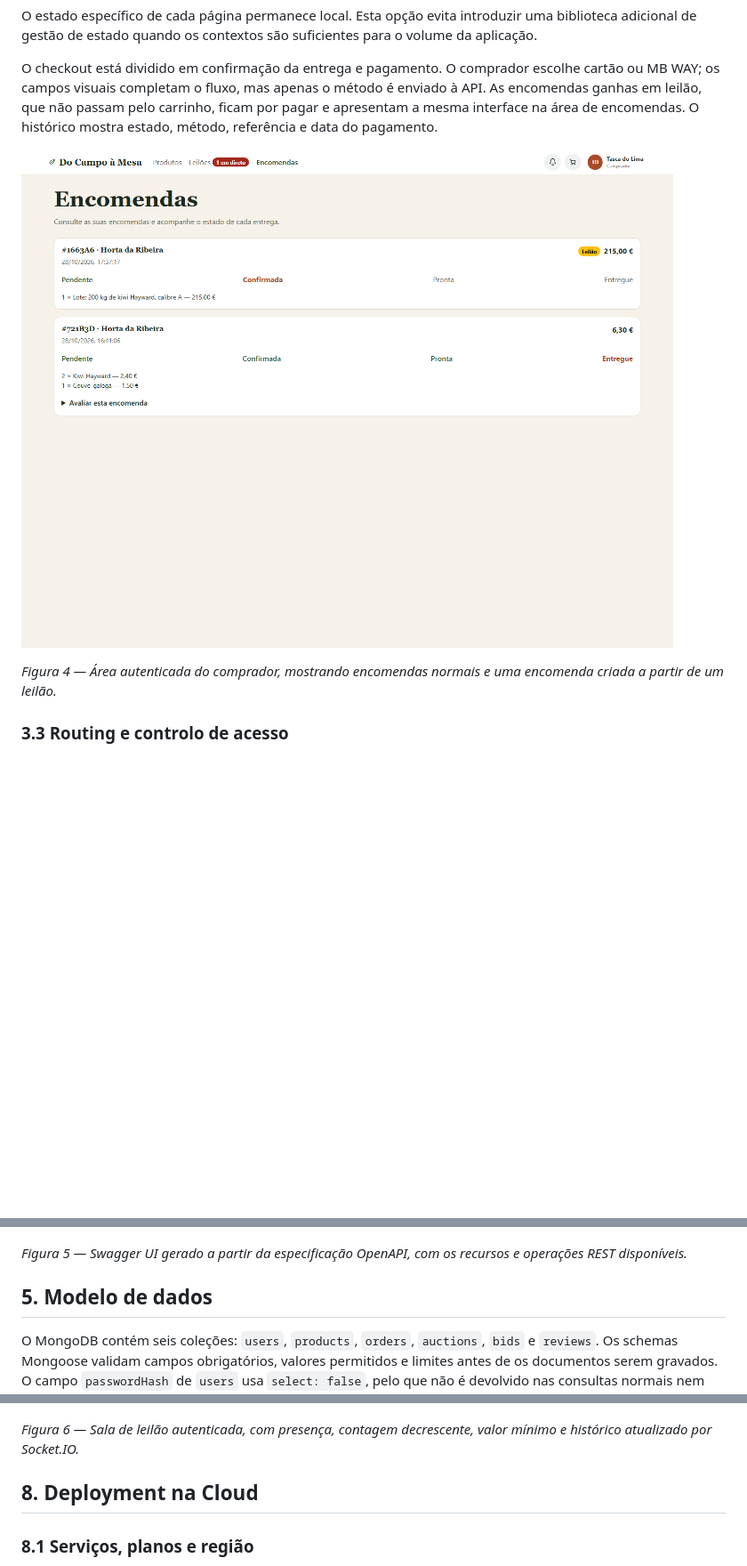
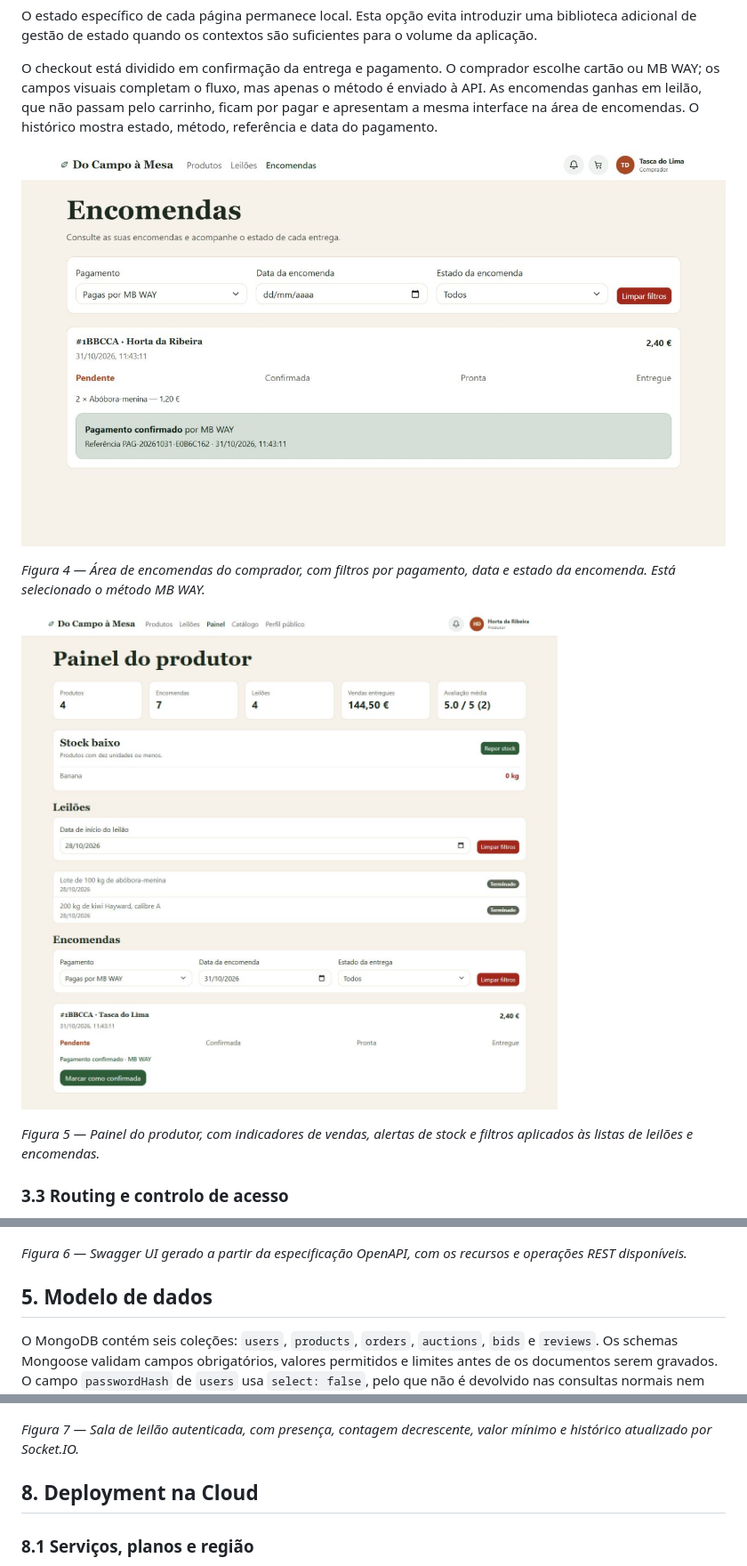
Before and after one commit to filipacalheiros9/Do_Campo_a_Mesa, a Markdown page: docs/relatorio.md, 3 parts joined by grey strips. Shown at 89% size. Rendered like a GitHub page; pictures changed too: docs/images/spa-encomendas.png, docs/images/spa-painel-produtor.png (added); blank space fills up the shorter version.

Commit message:
feat: adicionar filtros às encomendas, leilões e utilizadores, corrigir a moderação de denúncias e uniformizar o fim de sessão

```diff
--- a/docs/relatorio.md
+++ b/docs/relatorio.md
@@ -83,7 +83,11 @@ O checkout está dividido em confirmação da entrega e pagamento. O comprador e
 
 ![Área autenticada de encomendas](images/spa-encomendas.png)
 
-*Figura 4 — Área autenticada do comprador, mostrando encomendas normais e uma encomenda criada a partir de um leilão.*
+*Figura 4 — Área de encomendas do comprador, com filtros por pagamento, data e estado da encomenda. Está selecionado o método MB WAY.*
+
+![Painel do produtor com filtros de leilões e encomendas](images/spa-painel-produtor.png)
+
+*Figura 5 — Painel do produtor, com indicadores de vendas, alertas de stock e filtros aplicados às listas de leilões e encomendas.*
 
 ### 3.3 Routing e controlo de acesso
 
@@ -138,7 +142,7 @@ A especificação `api/openapi.yaml` documenta os caminhos, parâmetros, corpos,
 
 ![Documentação interativa da API](images/api-swagger.png)
 
-*Figura 5 — Swagger UI gerado a partir da especificação OpenAPI, com os recursos e operações REST disponíveis.*
+*Figura 6 — Swagger UI gerado a partir da especificação OpenAPI, com os recursos e operações REST disponíveis.*
 
 ## 5. Modelo de dados
 
@@ -221,7 +225,7 @@ A API envia a hora do servidor no evento `estado`. O cliente calcula a diferenç
 
 ![Sala de leilão em tempo real](images/spa-sala-leilao.png)
 
-*Figura 6 — Sala de leilão autenticada, com presença, contagem decrescente, valor mínimo e histórico atualizado por Socket.IO.*
+*Figura 7 — Sala de leilão autenticada, com presença, contagem decrescente, valor mínimo e histórico atualizado por Socket.IO.*
 
 ## 8. Deployment na Cloud
 
```
Also changed, not shown: other parts of docs/relatorio.md (+2 -2 lines), docs/images/backoffice-painel.png, 15 other files.
